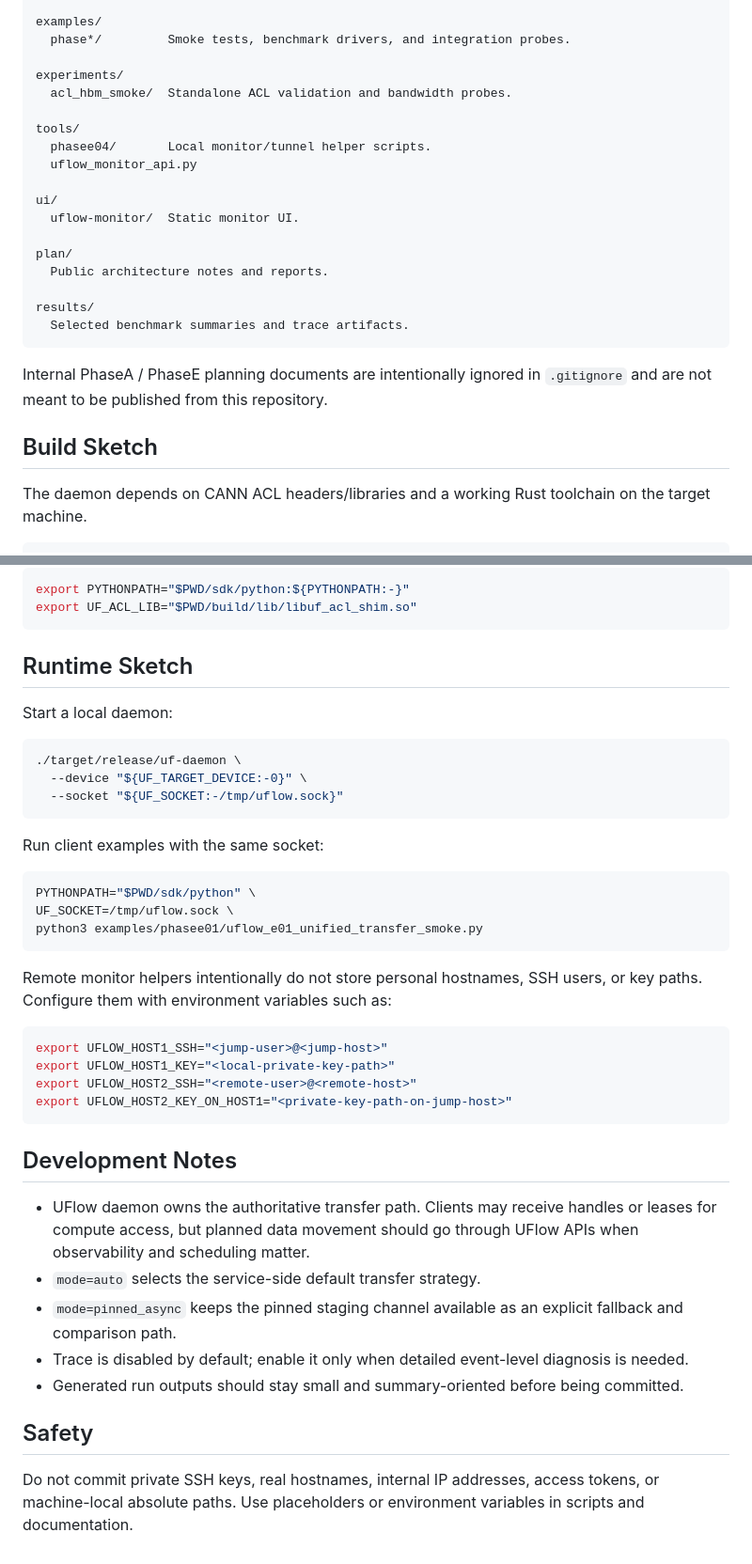
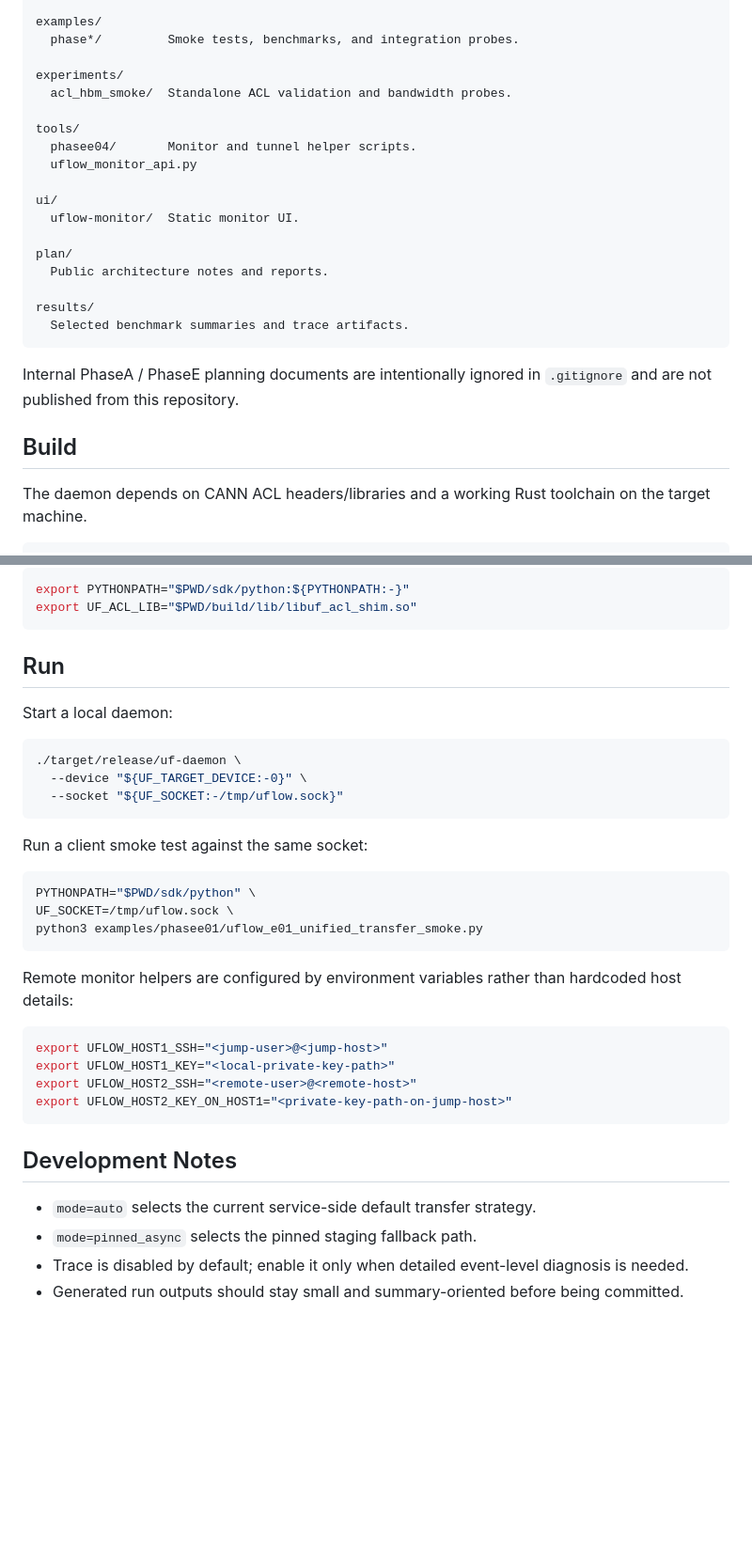
Before and after one commit to sjduan/UFlow, a Markdown page: README.md, 2 parts joined by grey strips. Shown at 94% size. Rendered like a GitHub page; blank space fills up the shorter version.

````diff
--- a/README.md
+++ b/README.md
@@ -58,12 +74,12 @@ sdk/python/
 
 examples/
-  phase*/         Smoke tests, benchmark drivers, and integration probes.
+  phase*/         Smoke tests, benchmarks, and integration probes.
 
 experiments/
   acl_hbm_smoke/  Standalone ACL validation and bandwidth probes.
 
 tools/
-  phasee04/       Local monitor/tunnel helper scripts.
+  phasee04/       Monitor and tunnel helper scripts.
   uflow_monitor_api.py
 
 ui/
@@ -76,9 +92,9 @@ results/
   Selected benchmark summaries and trace artifacts.
 ```
 
-Internal PhaseA / PhaseE planning documents are intentionally ignored in `.gitignore` and are not meant to be published from this repository.
+Internal PhaseA / PhaseE planning documents are intentionally ignored in `.gitignore` and are not published from this repository.
 
-## Build Sketch
+## Build
 
 The daemon depends on CANN ACL headers/libraries and a working Rust toolchain on the target machine.
 
@@ -97,7 +113,7 @@ export PYTHONPATH="$PWD/sdk/python:${PYTHONPATH:-}"
 export UF_ACL_LIB="$PWD/build/lib/libuf_acl_shim.so"
 ```
 
-## Runtime Sketch
+## Run
 
 Start a local daemon:
 
@@ -107,7 +123,7 @@ Start a local daemon:
   --socket "${UF_SOCKET:-/tmp/uflow.sock}"
 ```
 
-Run client examples with the same socket:
+Run a client smoke test against the same socket:
 
 ```bash
 PYTHONPATH="$PWD/sdk/python" \
@@ -115,7 +131,7 @@ UF_SOCKET=/tmp/uflow.sock \
 python3 examples/phasee01/uflow_e01_unified_transfer_smoke.py
 ```
 
-Remote monitor helpers intentionally do not store personal hostnames, SSH users, or key paths. Configure them with environment variables such as:
+Remote monitor helpers are configured by environment variables rather than hardcoded host details:
 
 ```bash
 export UFLOW_HOST1_SSH="<jump-user>@<jump-host>"
@@ -126,12 +142,7 @@ export UFLOW_HOST2_KEY_ON_HOST1="<private-key-path-on-jump-host>"
 
 ## Development Notes
 
-- UFlow daemon owns the authoritative transfer path. Clients may receive handles or leases for compute access, but planned data movement should go through UFlow APIs when observability and scheduling matter.
-- `mode=auto` selects the service-side default transfer strategy.
-- `mode=pinned_async` keeps the pinned staging channel available as an explicit fallback and comparison path.
+- `mode=auto` selects the current service-side default transfer strategy.
+- `mode=pinned_async` selects the pinned staging fallback path.
 - Trace is disabled by default; enable it only when detailed event-level diagnosis is needed.
 - Generated run outputs should stay small and summary-oriented before being committed.
-
-## Safety
-
-Do not commit private SSH keys, real hostnames, internal IP addresses, access tokens, or machine-local absolute paths. Use placeholders or environment variables in scripts and documentation.
````
Also changed, not shown: other parts of README.md (+47 -31 lines).
